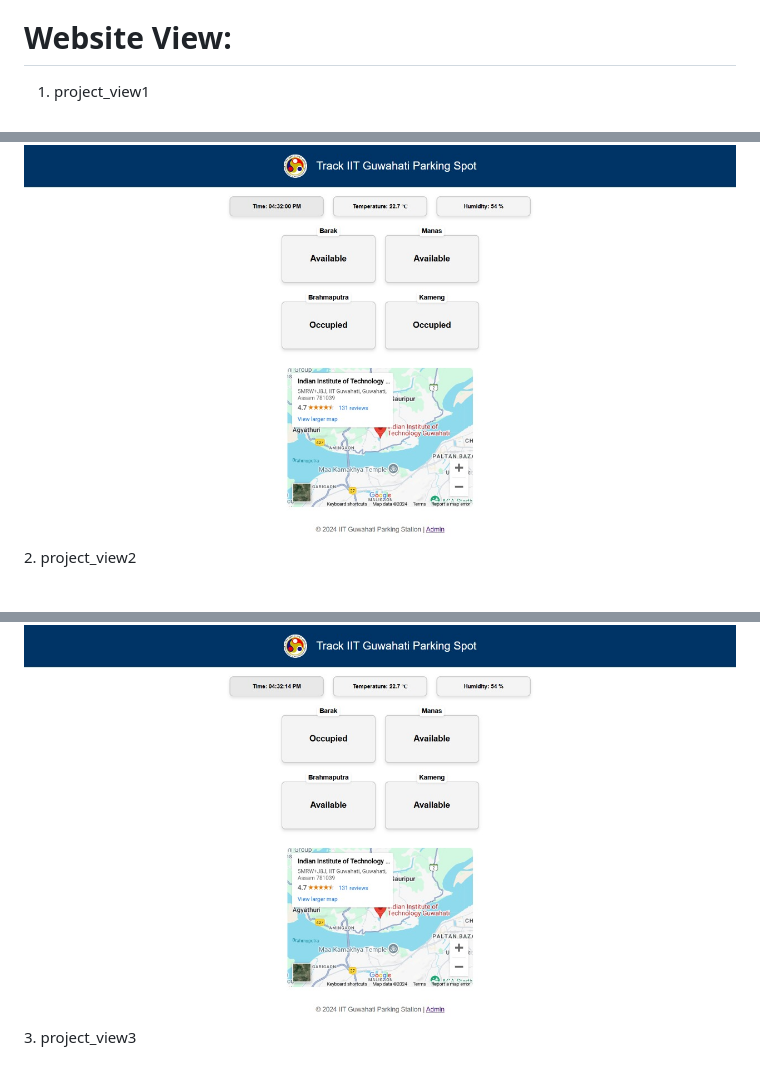
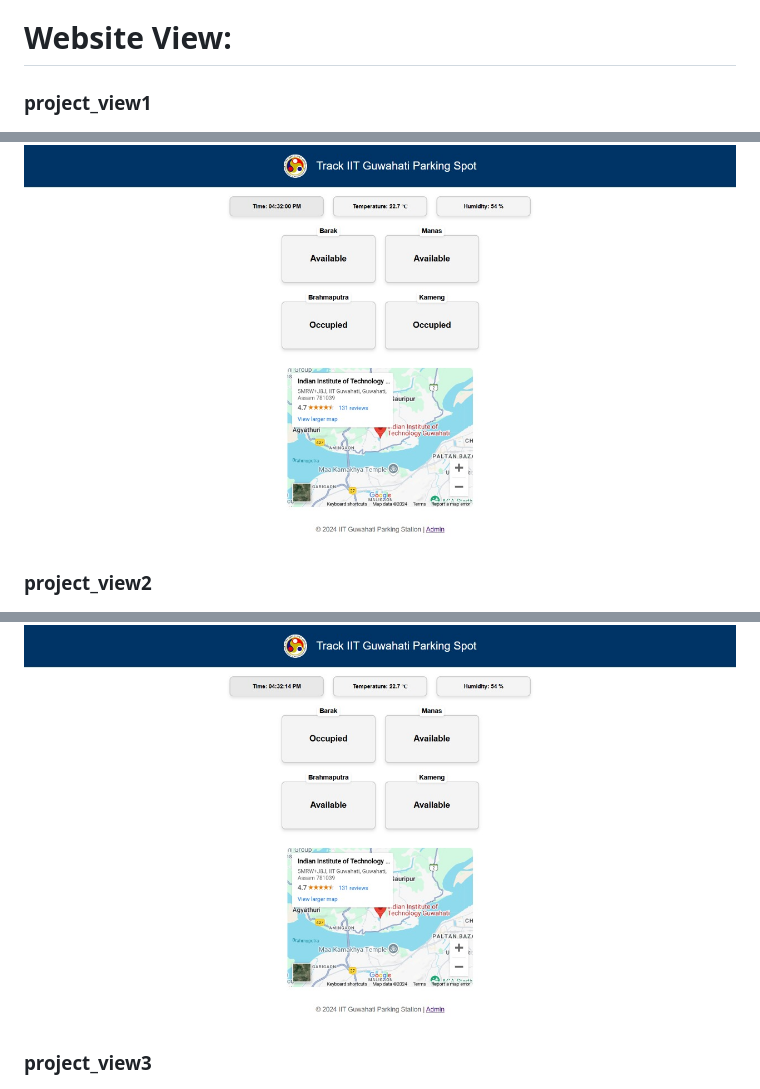
Before and after one commit to prkshdas/Track-Parking-Spot-IIOT-IIT-Guwahati, a Markdown page: README.md, 3 parts joined by grey strips. GitHub-like rendering.

```diff
--- a/README.md
+++ b/README.md
@@ -65,12 +65,14 @@ Overview The Track Parking Spot project uses four ultrasonic sensors to monitor
    - Place PHP files (db_config.php, fetch_data.php) in your web server’s directory.
    - Access the dashboard via your browser.
 # Website View:
-1. project_view1
+### project_view1
 
 [![project_view1](https://github.com/prkshdas/Track-Parking-Spot-IIOT-IIT-Guwahati/blob/main/project_view1.jpg)]([link_url](https://github.com))
-2. project_view2
+
+### project_view2
 
 [![project_view2](https://github.com/prkshdas/Track-Parking-Spot-IIOT-IIT-Guwahati/blob/main/project_view2.jpg)]([link_url](https://github.com))
-3. project_view3
+
+### project_view3
 
 [![project_view3](https://github.com/prkshdas/Track-Parking-Spot-IIOT-IIT-Guwahati/blob/main/project_view3.jpg)]([link_url](https://github.com))
```
Also changed, not shown: other parts of README.md (+2 -1 lines).
